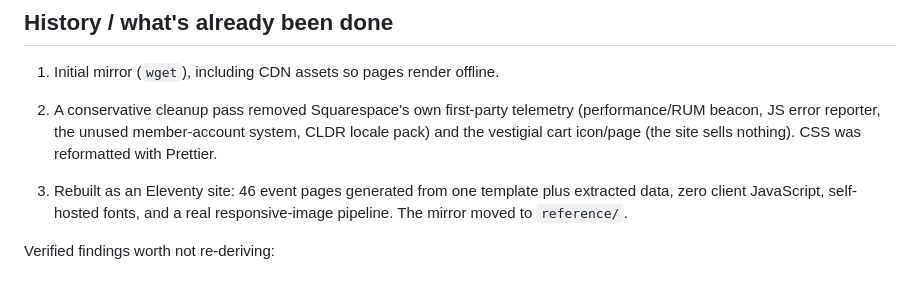
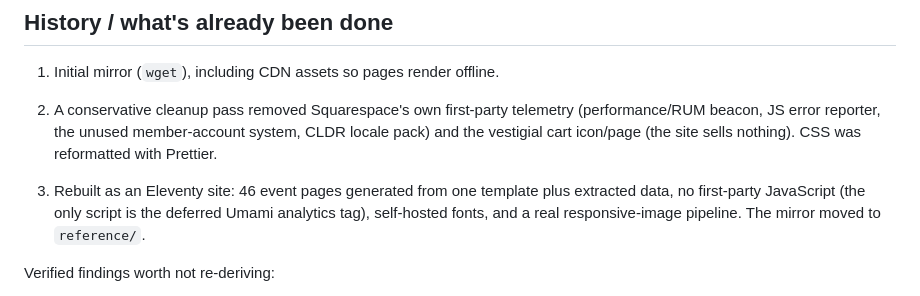
Before and after one commit to ajryan/braindead-live, a Markdown page: AGENTS.md, the part around the change. Rendered like a GitHub page.

Commit message:
Correct the zero-JavaScript claim in AGENTS.md
The Umami tag means the site is no longer script-free; there is still no
first-party JavaScript.

Co-Authored-By: Claude Opus 5 <noreply@anthropic.com>

```diff
--- a/AGENTS.md
+++ b/AGENTS.md
@@ -43,7 +43,8 @@ date, venue, description). There is no build system — this is raw output.
    icon/page (the site sells nothing). CSS was reformatted with Prettier.
 
 3. Rebuilt as an Eleventy site: 46 event pages generated from one template
-   plus extracted data, zero client JavaScript, self-hosted fonts, and a
+   plus extracted data, no first-party JavaScript (the only script is
+   the deferred Umami analytics tag), self-hosted fonts, and a
    real responsive-image pipeline. The mirror moved to `reference/`.
 
 Verified findings worth not re-deriving:
```
